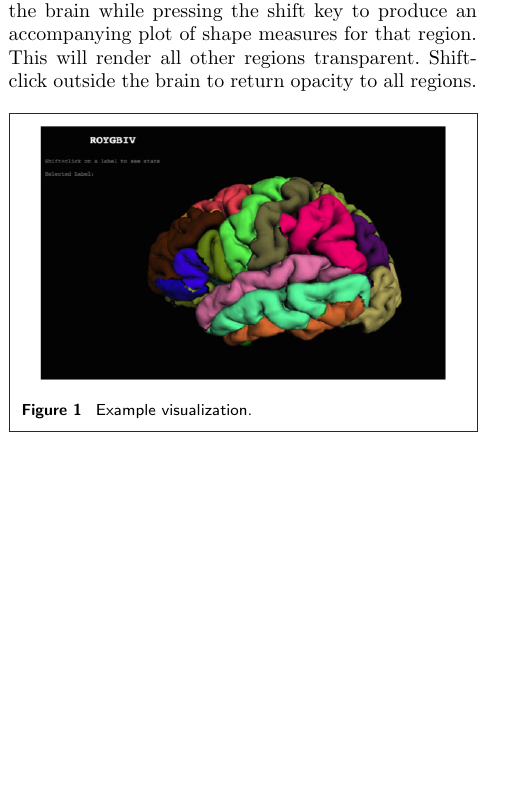
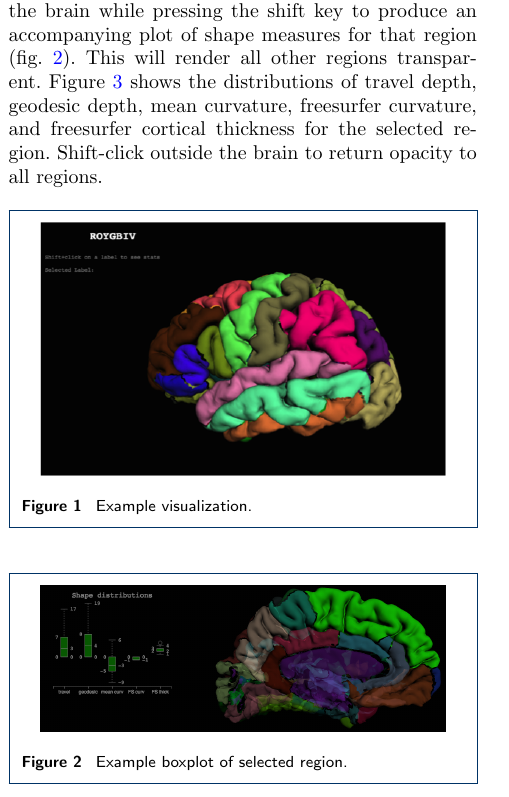
Before and after one commit to Brainhack-Proceedings-2015/Keshavan_HBM_BrainShapeVis, a LaTeX document (brainhack-report-formatted.tex): part of one column of page 1 of 2, cut so that both start at the same text, the shorter picture padded with empty space. Compiled offline with pdfLaTeX.

Commit message:
added boxplot figures and explanation in text

```diff
--- a/brainhack-report-formatted.tex
+++ b/brainhack-report-formatted.tex
@@ -255,11 +255,17 @@ visualization tool; a left hemisphere of a human brain is available at
 \url{http://roygbiv.mindboggle.info}. Click and drag to rotate this
 brain, scroll to zoom in and out, and click on any region of the brain
 while pressing the shift key to produce an accompanying plot of shape
-measures for that region. This will render all other regions
-transparent. Shift-click outside the brain to return opacity to all
-regions.
+measures for that region (fig. \ref{d3box}). This will render all other
+regions transparent. Figure \ref{d3boxalone} shows the distributions of
+travel depth, geodesic depth, mean curvature, freesurfer curvature, and
+freesurfer cortical thickness for the selected region. Shift-click
+outside the brain to return opacity to all regions.
 
 \begin{figure}[h!] \includegraphics[width=.42\textwidth]{roygbiv.png} \caption{\label{centfig} Example visualization.} \end{figure}
+
+\begin{figure}[h!] \includegraphics[width=.42\textwidth]{d3_boxplot.png} \caption{\label{d3box} Example boxplot of selected region.} \end{figure}
+
+\begin{figure}[h!] \includegraphics[width=.42\textwidth]{d3_boxplot_alone.png} \caption{\label{d3boxalone} Example boxplot of a selected region that shows the distributions of shape features.} \end{figure}
 
 After the hackathon, we refactored the code to use an object-based
 approach. This allows multiple brains to be shown simultaneously. This
```
Also changed, not shown: brainhack-report.md (+7 -3 lines), brainhack-report-formatted.pdf, d3_boxplot.png (added), d3_boxplot_alone.png (added), brainhack-report-formatted.tex (2 more changed lines).
